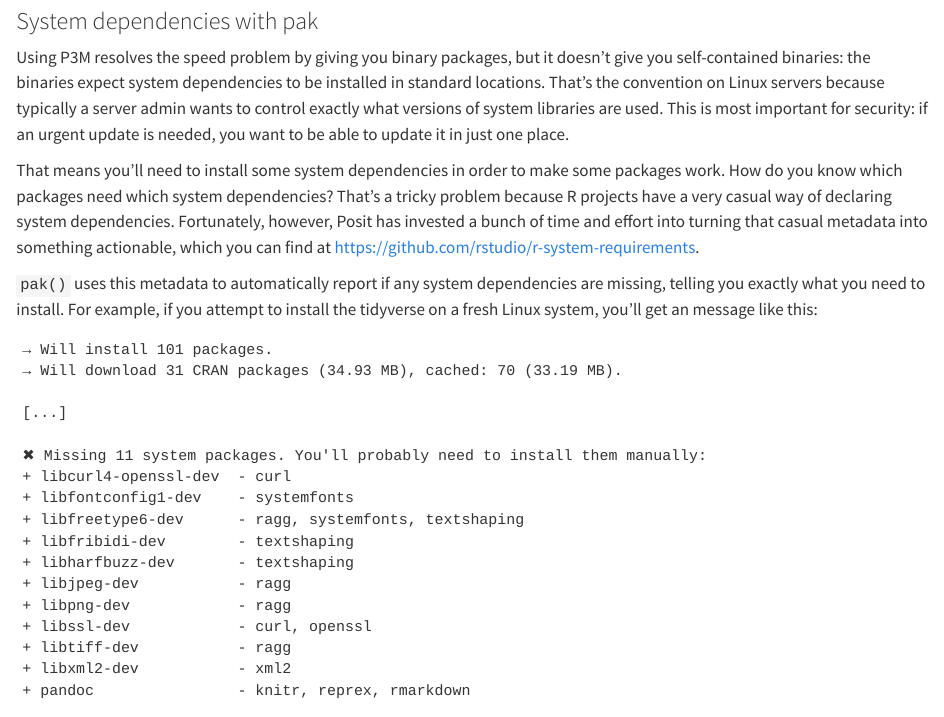
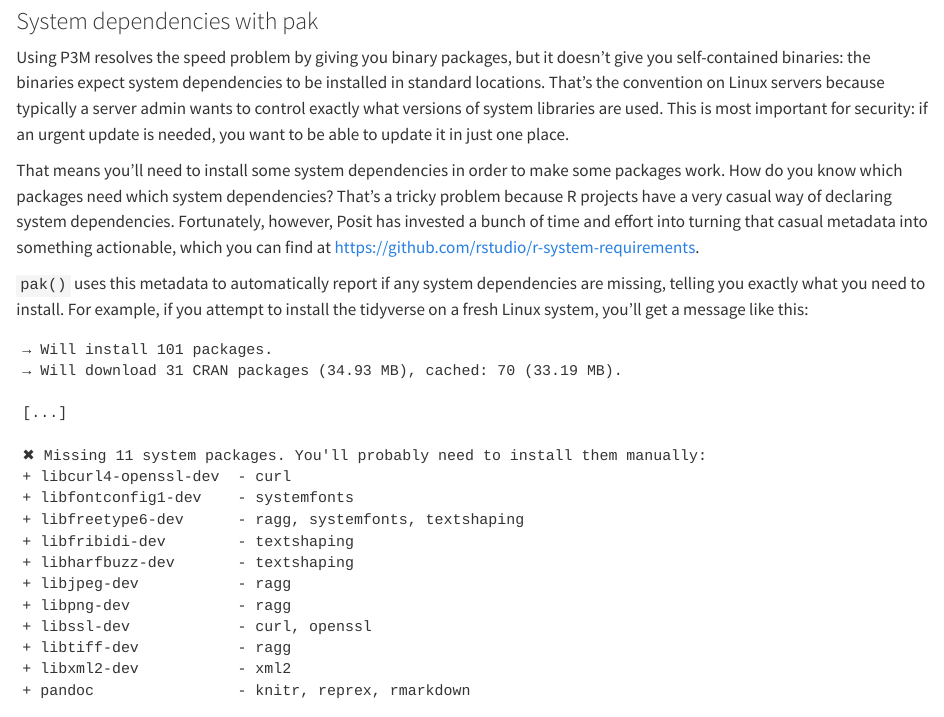
Before and after one commit to hadley/r-in-production, a Quarto document (packages.qmd): the page in a window 1100 px wide, from 2470 px down. Rendered offline with R 4.5, knitr and Pandoc in place of Quarto, with nearby package versions; some code elsewhere in the file could not run offline.

Commit message:
an message --> a message (#38)

````diff
--- a/packages.qmd
+++ b/packages.qmd
@@ -105,7 +105,7 @@ Using P3M resolves the speed problem by giving you binary packages, but it doesn
 
 That means you'll need to install some system dependencies in order to make some packages work. How do you know which packages need which system dependencies? That's a tricky problem because R projects have a very casual way of declaring system dependencies. Fortunately, however, Posit has invested a bunch of time and effort into turning that casual metadata into something actionable, which you can find at <https://github.com/rstudio/r-system-requirements>.
 
-`pak()` uses this metadata to automatically report if any system dependencies are missing, telling you exactly what you need to install. For example, if you attempt to install the tidyverse on a fresh Linux system, you'll get an message like this:
+`pak()` uses this metadata to automatically report if any system dependencies are missing, telling you exactly what you need to install. For example, if you attempt to install the tidyverse on a fresh Linux system, you'll get a message like this:
 
 ```
 → Will install 101 packages.
````
